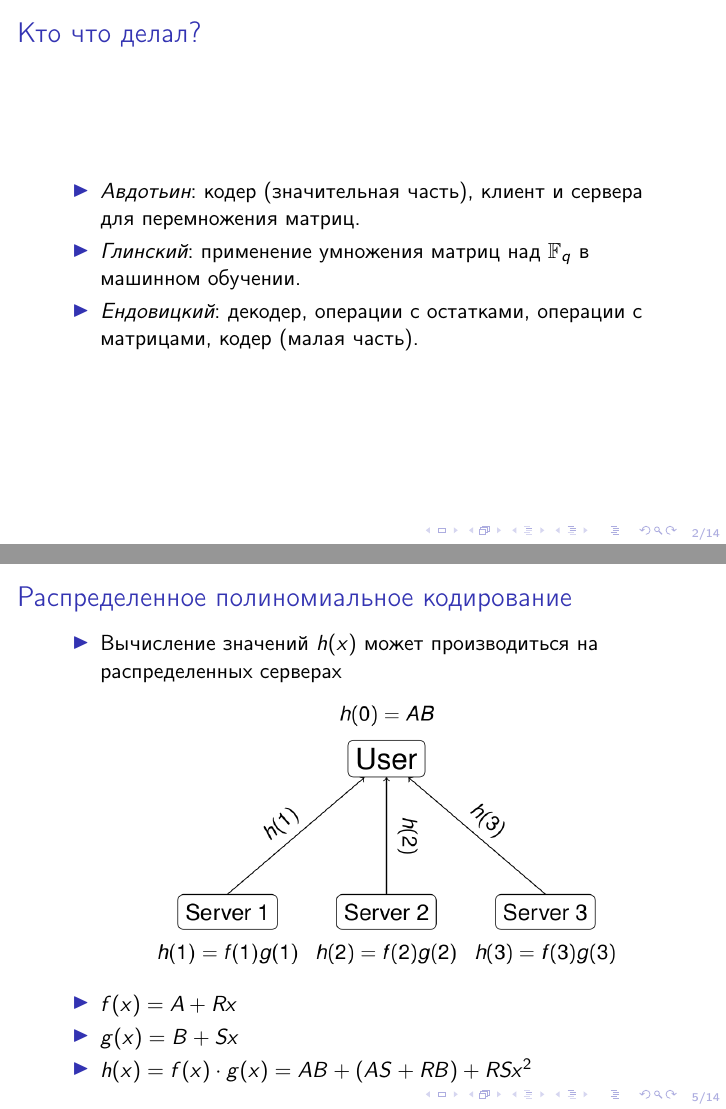
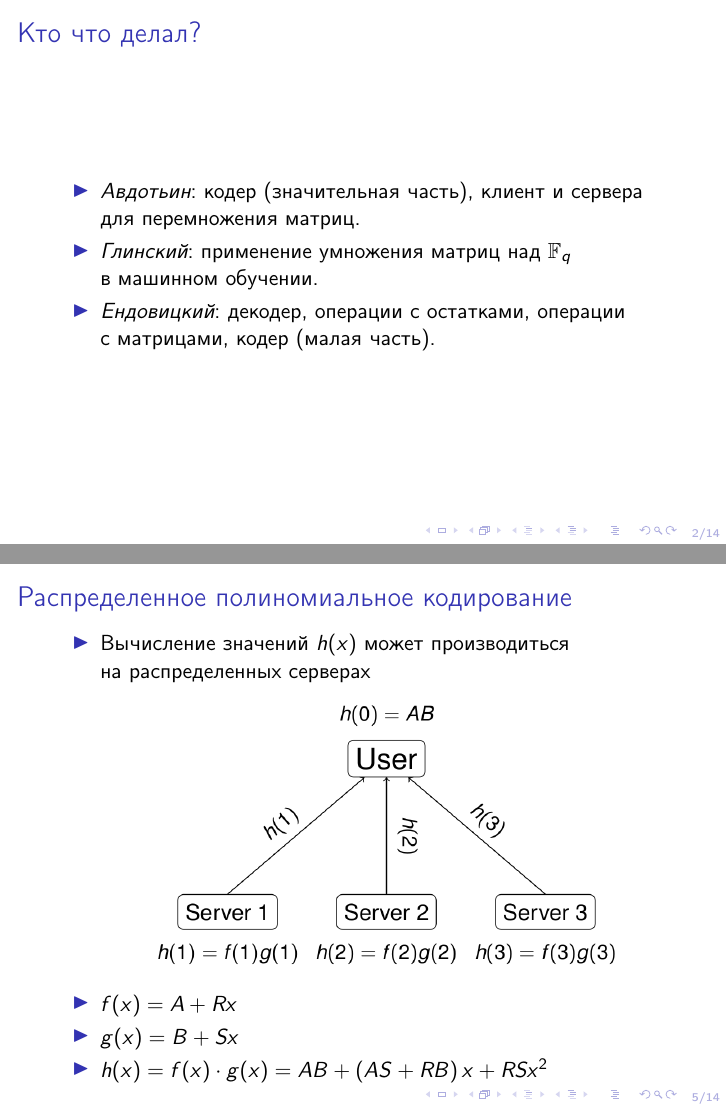
Before and after one commit to eugeneavd/infosec, LaTeX slides (slides/slides.tex): pages 2 and 10 of 36, joined at a grey line. Compiled offline with pdfLaTeX.

Commit message:
Typos in slides corrected

```diff
--- a/slides/slides.tex
+++ b/slides/slides.tex
@@ -26,9 +26,9 @@
 	\begin{frame}
 		\frametitle{Кто что делал?}
 		\begin{itemize}
-			\item \emph{Авдотьин}: кодер (значительная часть), клиент и сервера для перемножения матриц.
-			\item \emph{Глинский}: применение умножения матриц над $\mathbb{F}_{q}$ в машинном обучении.
-			\item \emph{Ендовицкий}: декодер, операции с остатками, операции с матрицами, кодер (малая часть).
+			\item \emph{Авдотьин}: кодер~(значительная часть), клиент и сервера для~перемножения матриц.
+			\item \emph{Глинский}: применение умножения матриц над~$\mathbb{F}_{q}$ в~машинном обучении.
+			\item \emph{Ендовицкий}: декодер, операции с~остатками, операции с~матрицами, кодер~(малая часть).
 		\end{itemize}
 	\end{frame}
 
@@ -76,13 +76,13 @@
 
         \frametitle{Распределенное полиномиальное кодирование}
         \begin{itemize}
-            \item Вычисление значений $h(x)$ может производиться на распределенных серверах
+            \item Вычисление значений $h(x)$ может производиться на~распределенных серверах
             \begin{figure}[t!]
                 \includegraphics[width=0.8\textwidth]{poly_code.png}
             \end{figure}
             \item $f(x) = A + Rx$
             \item $g(x) = B + Sx$
-            \item $h(x) = f(x) \cdot g(x) = AB + \left(AS + RB\right) + RSx^2$
+            \item $h(x) = f(x) \cdot g(x) = AB + \left(AS + RB\right)x + RSx^2$
         \end{itemize}
 
     \end{frame}
```
Also changed, not shown: slides/slides.tex (10 more changed lines).
